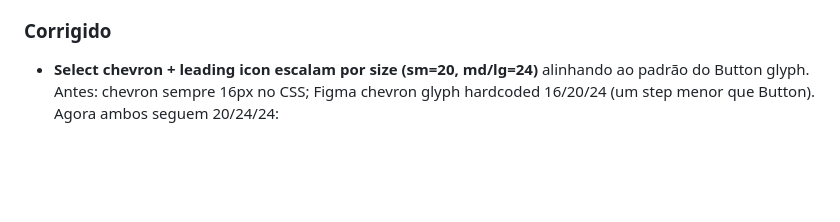
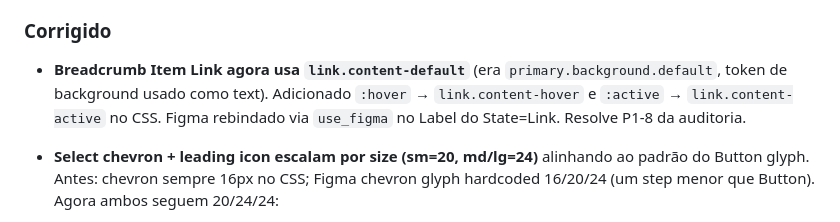
Before and after one commit to uxindesign/design-system-core, a Markdown page: CHANGELOG.md, the part around the change. GitHub-like rendering; blank space fills up the shorter version.

Commit message:
docs(changelog): adicionar entry P1-8 Breadcrumb (faltou no commit anterior)

```diff
--- a/CHANGELOG.md
+++ b/CHANGELOG.md
@@ -16,6 +16,8 @@ A partir de `1.0.0-beta.1`, o sistema entrou em **fase beta** — releases incre
 - **Plugin local `figma-plugin/snapshot-exporter` para exportar `.figma-snapshot.json` direto do Figma.** MVP seguro antes de webhook/PR automático: lê Variables locais via Plugin API, preserva collections, modes, aliases e metadados mínimos, permite baixar/copiar o snapshot no formato já consumido por `scripts/sync-tokens-from-figma.mjs`. `docs/process-figma-sync.md` passa a tratar o plugin como caminho preferencial e MCP como fallback.
 
 ### Corrigido
+
+- **Breadcrumb Item Link agora usa `link.content-default`** (era `primary.background.default`, token de background usado como text). Adicionado `:hover` → `link.content-hover` e `:active` → `link.content-active` no CSS. Figma rebindado via `use_figma` no Label do State=Link. Resolve P1-8 da auditoria.
 
 - **Select chevron + leading icon escalam por size (sm=20, md/lg=24)** alinhando ao padrão do Button glyph. Antes: chevron sempre 16px no CSS; Figma chevron glyph hardcoded 16/20/24 (um step menor que Button). Agora ambos seguem 20/24/24:
   - Figma: 18 chevron glyph TEXT nodes rebindados via `use_figma` — sm → `size/sm`, md/lg → `size/md`.
```
